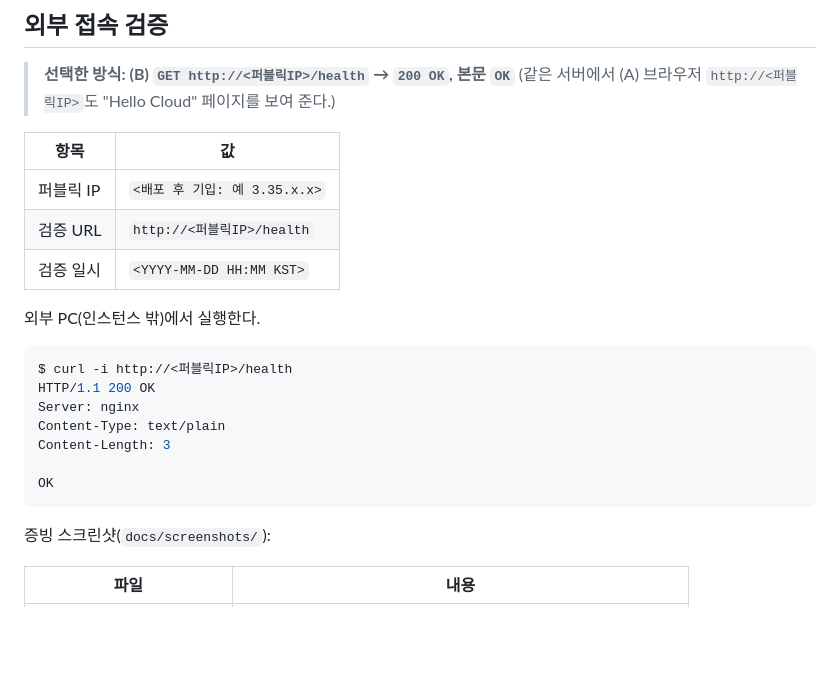
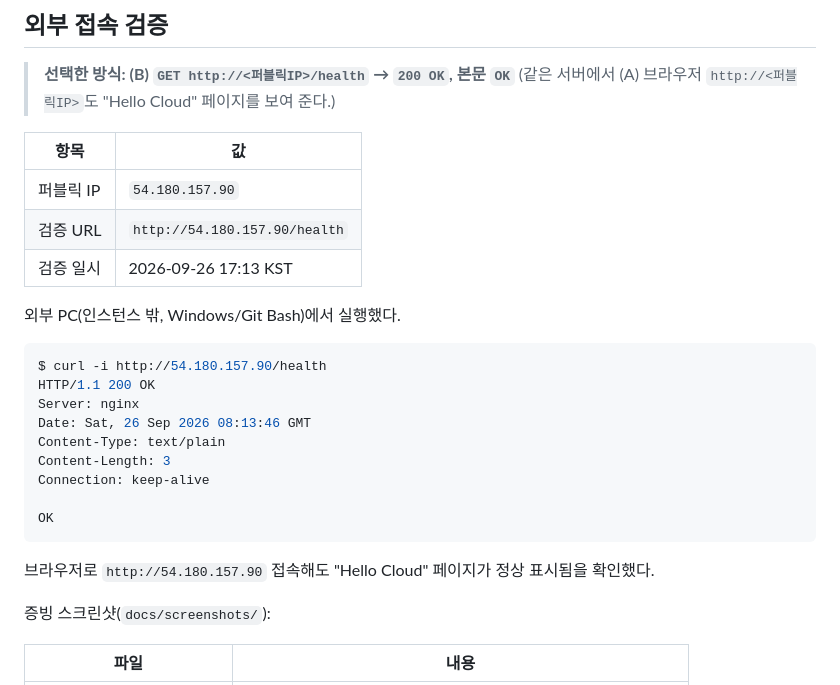
Before and after one commit to SeouliteParker/Upload_the_Website, a Markdown page: README.md, the part around the change. Rendered like a GitHub page; blank space fills up the shorter version.

Commit message:
Record verified external access in README (public IP, curl/browser results)
Filled in the actual deployment's public IP, verification timestamp, and
the real curl -i output confirming GET /health -> 200 OK, plus browser
confirmation of the Hello Cloud page.

Co-Authored-By: Claude Sonnet 5 <noreply@anthropic.com>
Claude-Session: https://claude.ai/code/session_01MFU5k7Cm4jWifijmrPUXG6

````diff
--- a/README.md
+++ b/README.md
@@ -109,21 +109,25 @@ ssh -i ~/.ssh/upload-the-website-key.pem ubuntu@<퍼블릭IP> 'bash -s' < infra/
 
 | 항목 | 값 |
 |------|----|
-| 퍼블릭 IP | `<배포 후 기입: 예 3.35.x.x>` |
-| 검증 URL | `http://<퍼블릭IP>/health` |
-| 검증 일시 | `<YYYY-MM-DD HH:MM KST>` |
+| 퍼블릭 IP | `54.180.157.90` |
+| 검증 URL | `http://54.180.157.90/health` |
+| 검증 일시 | 2026-09-26 17:13 KST |
 
-외부 PC(인스턴스 밖)에서 실행한다.
+외부 PC(인스턴스 밖, Windows/Git Bash)에서 실행했다.
 
 ```bash
-$ curl -i http://<퍼블릭IP>/health
+$ curl -i http://54.180.157.90/health
 HTTP/1.1 200 OK
 Server: nginx
+Date: Sat, 26 Sep 2026 08:13:46 GMT
 Content-Type: text/plain
 Content-Length: 3
+Connection: keep-alive
 
 OK
 ```
+
+브라우저로 `http://54.180.157.90` 접속해도 "Hello Cloud" 페이지가 정상 표시됨을 확인했다.
 
 증빙 스크린샷(`docs/screenshots/`):
 
````
